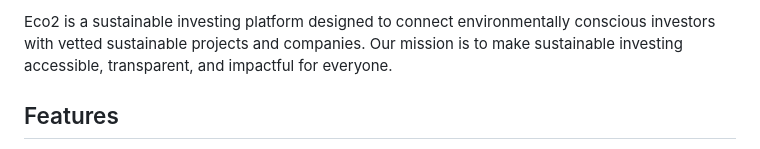
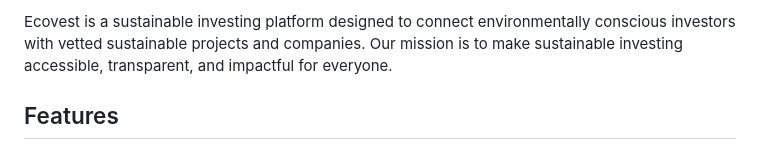
Before and after one commit to adilsiraju/eco2, a Markdown page: README.md, the part around the change printed below. Drawn GitHub-style.

```diff
--- a/README.md
+++ b/README.md
@@ -2,5 +5,5 @@
 
-Eco2 is a sustainable investing platform designed to connect environmentally conscious investors with vetted sustainable projects and companies. Our mission is to make sustainable investing accessible, transparent, and impactful for everyone.
+Ecovest is a sustainable investing platform designed to connect environmentally conscious investors with vetted sustainable projects and companies. Our mission is to make sustainable investing accessible, transparent, and impactful for everyone.
 
 ## Features
 
```
Also changed, not shown: other parts of README.md (+3 -0 lines).
